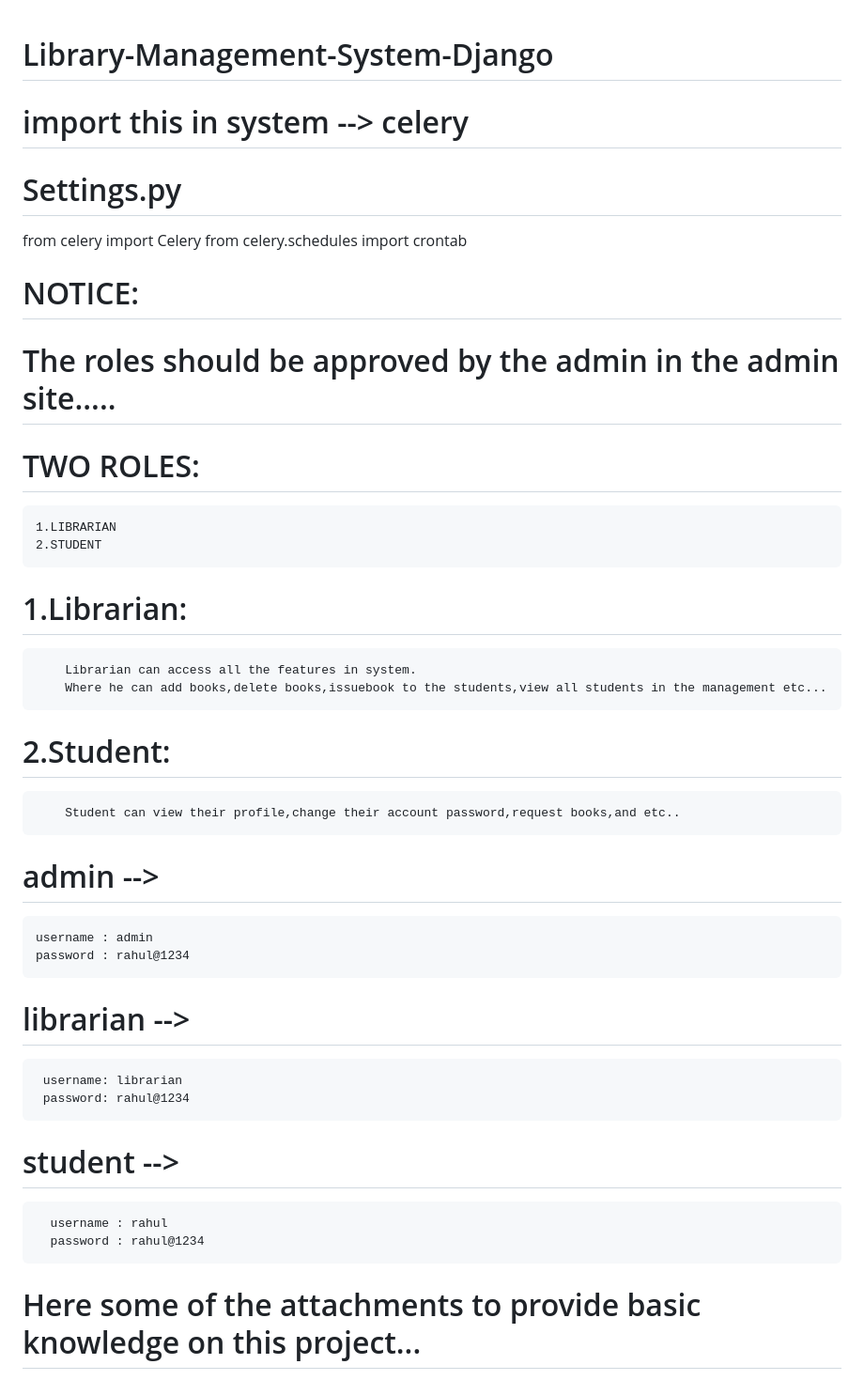
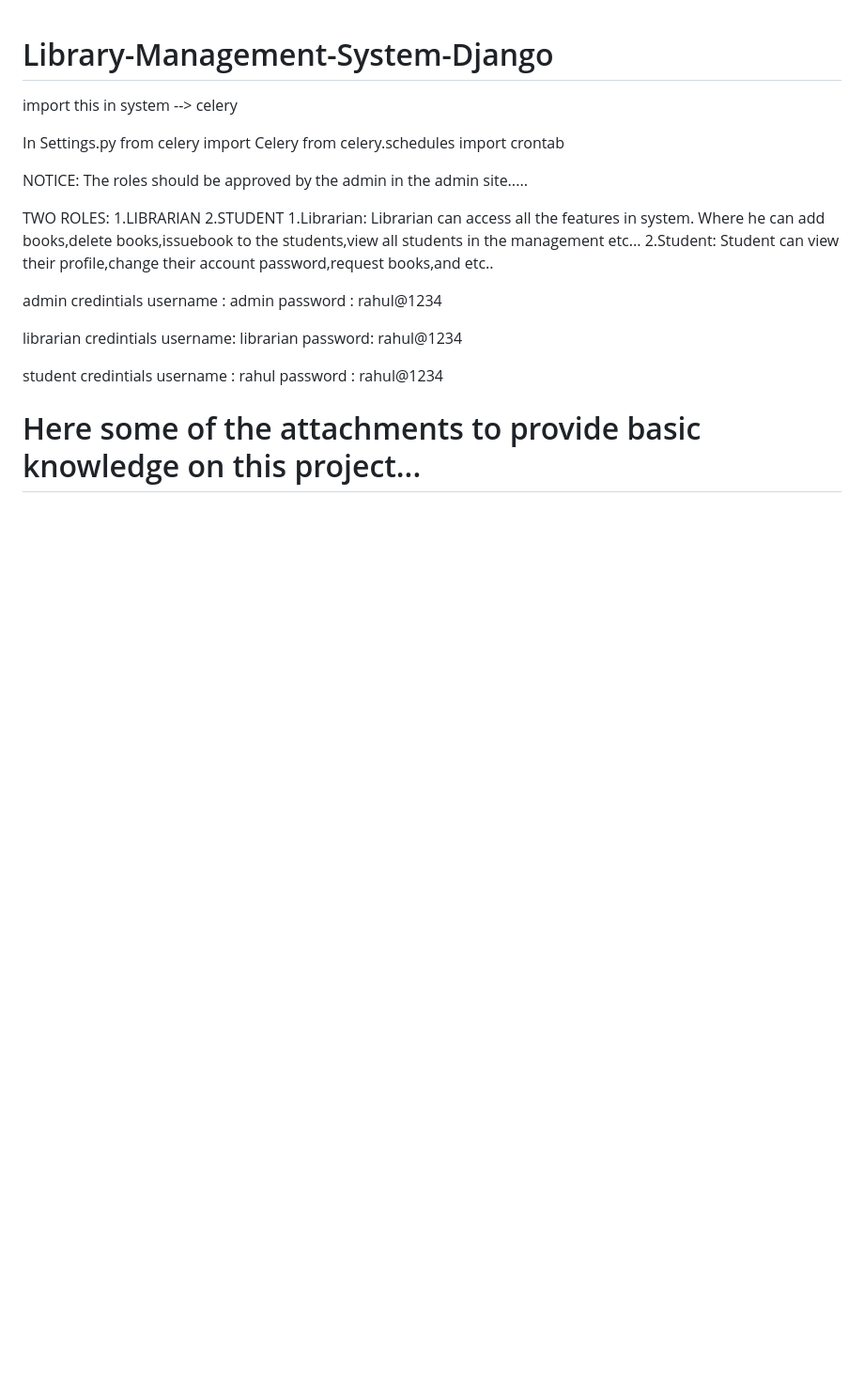
Before and after one commit to BadeRahul/Library-Management-System-Django, a Markdown page: README.md, the part around the change. Shown: that part at 94% size. Rendered like a GitHub page; blank space fills up the shorter version.

Commit message:
Update README.md
About the project

```diff
--- a/README.md
+++ b/README.md
@@ -1,35 +1,33 @@
 # Library-Management-System-Django
 
-# import this in system --> celery
+import this in system --> celery
 
 
-# Settings.py
+In Settings.py
 from celery import Celery
 from celery.schedules import crontab
 
-# NOTICE:
-  # The roles should be approved by the admin in the admin site.....
+NOTICE:
+  The roles should be approved by the admin in the admin site.....
 
-# TWO ROLES:
+TWO ROLES:
     1.LIBRARIAN
     2.STUDENT
+1.Librarian:
+    Librarian can access all the features in system.
+    Where he can add books,delete books,issuebook to the students,view all students in the management etc...
+2.Student:
+    Student can view their profile,change their account password,request books,and etc..
 
-  # 1.Librarian:
-        Librarian can access all the features in system.
-        Where he can add books,delete books,issuebook to the students,view all students in the management etc...
-
-  # 2.Student:
-        Student can view their profile,change their account password,request books,and etc..
-
-# admin -->
+admin credintials
     username : admin
     password : rahul@1234
 
-# librarian -->
+librarian credintials
      username: librarian
      password: rahul@1234
 
-# student -->
+student credintials
       username : rahul
       password : rahul@1234
 
```
